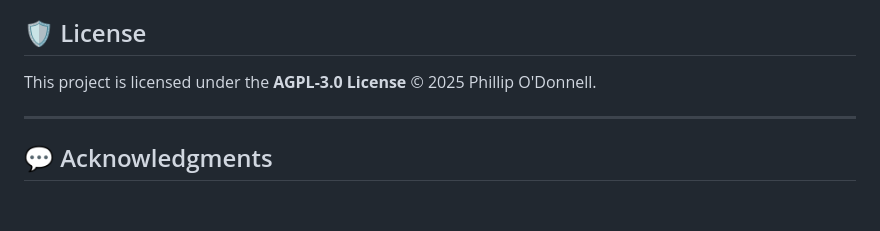
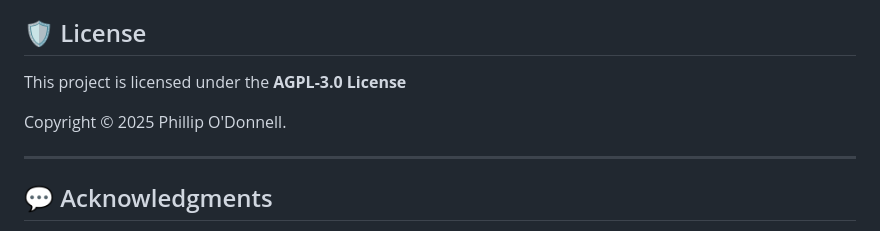
Before and after one commit to phillipod/SISTER, a Markdown page: README.md, the part around the change. GitHub-like rendering; blank space fills up the shorter version.

Commit message:
🛠️ README.md -> Updated license section format.

```diff
--- a/README.md
+++ b/README.md
@@ -250,7 +250,9 @@ If you encounter any issues—especially incorrect icon identifications—please
 
 ## 🛡 License
 
-This project is licensed under the **AGPL-3.0 License** © 2025 Phillip O'Donnell.
+This project is licensed under the **AGPL-3.0 License**
+
+Copyright © 2025 Phillip O'Donnell.
 
 ---
 
```
